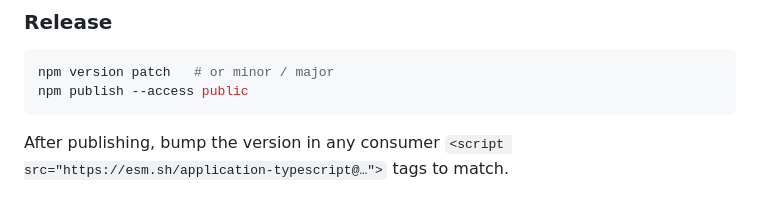
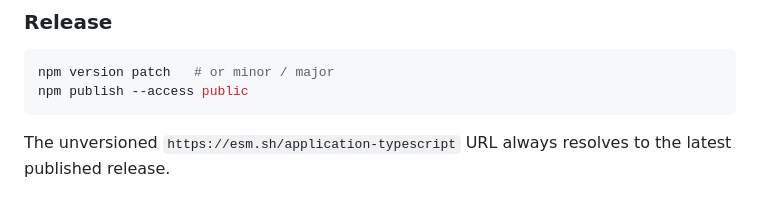
Before and after one commit to slavahatnuke/application-typescript, a Markdown page: README.md, the part around the change. GitHub-like rendering.

Commit message:
clarify README to explain unversioned esm.sh URL behavior

````diff
--- a/README.md
+++ b/README.md
@@ -210,4 +210,4 @@ npm version patch   # or minor / major
 npm publish --access public
 ```
 
-After publishing, bump the version in any consumer `<script src="https://esm.sh/application-typescript@…">` tags to match.
+The unversioned `https://esm.sh/application-typescript` URL always resolves to the latest published release.
````
